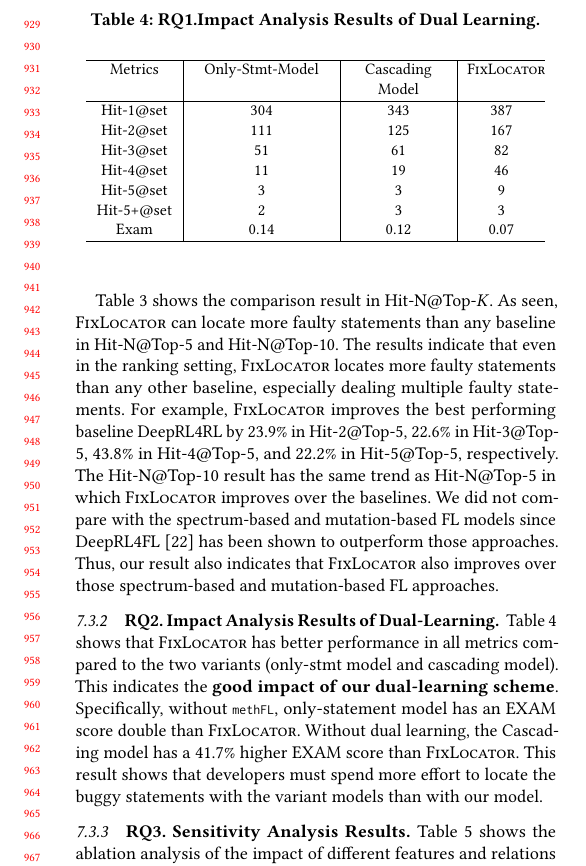
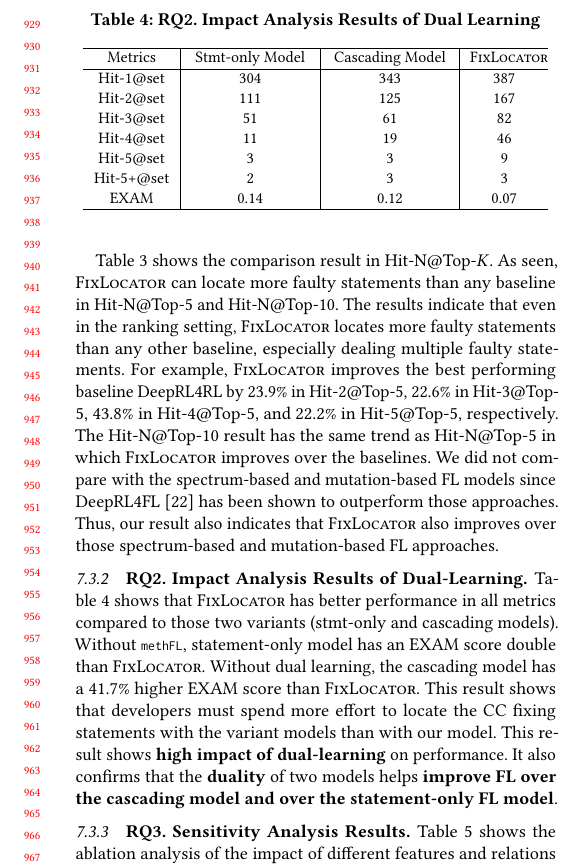
Before and after one commit to tien-n-nguyen/fixlocator, a LaTeX paper (icse22.tex, which reads sections/RQ2-result.tex): part of one column of page 9 of 12, cut so that both start at the same text. Compiled offline with pdfLaTeX.

Commit message:
done with RQ2

```diff
--- a/sections/RQ2-result.tex
+++ b/sections/RQ2-result.tex
@@ -3,7 +3,8 @@
 \iffalse
 
 \begin{table}[b]
-	\caption{RQ2. Results of impact Analysis of multi-tasking framework.}
+	\caption{RQ2. Results of Impact Analysis of Dual Learning}
+        \vspace{-12pt}
 	{\small
 		\begin{center}
 			\renewcommand{\arraystretch}{1}
@@ -59,26 +60,31 @@
 \fi
 
 Table~\ref{fig:rq2-1} shows that {\tool} has better performance in all
-metrics compared to the two variants (only-stmt model and cascading
-model). This indicates the {\bf good impact of our dual-learning
-scheme}. Specifically, without \code{methFL}, only-statement model has
-an EXAM score double than {\tool}. Without dual learning, the
-Cascading model has a 41.7\% higher EXAM score than {\tool}. This
-result shows that developers must spend more effort to locate the
-buggy statements with the variant models than with our model.
+metrics compared to those two variants (stmt-only and cascading
+models).
+%(only-stmt model and cascading model).
+Without \code{methFL}, statement-only model has an EXAM score double
+than {\tool}. Without dual learning, the cascading model has a 41.7\%
+higher EXAM score than {\tool}. This result shows that developers must
+spend more effort to locate the CC fixing statements with the variant
+models than with our model. This result shows {\bf high impact of
+dual-learning} on performance. It also confirms that the {\bf duality} of
+two models helps {\bf improve FL over the cascading model and over the
+statement-only FL model}.
 
 %Table~\ref{fig:rq2-1} shows the results of different variants of {\tool} for analyzing the impact of Dual-Learning. {\tool} can improve the variants: Only-Statement-Model and Two-Tier Model, on any metrics, indicating that simultaneous dual-learning is effective.
 
 %Especially, without the learning of method-level fault localization, Only-Statement-Model has an EXAM score that is doubled than {\tool}. Also without the simultaneous dual learning between method- and statement- level fault localization, the Two-Tier model increases the EXAM score by 41.7\%. The increase of EXAM scores indicates that developers have to spend more effort to locate faulty statements compared with {\tool}.
 
 \begin{table}[t]
-	\caption{RQ1.Impact Analysis Results of Dual Learning.}
+	\caption{RQ2. Impact Analysis Results of Dual Learning}
+        \vspace{-6pt}
 	{\small
 		\begin{center}
 			\renewcommand{\arraystretch}{1}
-			\begin{tabular}{p{1.35cm}<{\centering}|p{2.4cm}<{\centering}|p{1.7cm}<{\centering}|p{1.2cm}<{\centering}}
+			\begin{tabular}{p{1.35cm}<{\centering}|p{2.1cm}<{\centering}|p{2.1cm}<{\centering}|p{1.2cm}<{\centering}}
 				\hline
-				Metrics & Only-Stmt-Model & Cascading Model &  \tool \\
+				Metrics & Stmt-only Model & Cascading Model &  \tool \\
 				\hline
 				Hit-1@set   & 304 & 343 & 387 \\
 				Hit-2@set	& 111 & 125 & 167\\
@@ -86,7 +92,7 @@ buggy statements with the variant models than with our model.
 				Hit-4@set	& 11 & 19 & 46\\
 				Hit-5@set	& 3 & 3 & 9\\
 				Hit-5+@set	& 2 & 3 & 3\\
-				Exam     	& 0.14 & 0.12 & 0.07\\
+				EXAM     	& 0.14 & 0.12 & 0.07\\
 				\hline
 			\end{tabular}
 
```
Also changed, not shown: sections/procedure.tex (+1 -1 lines).
